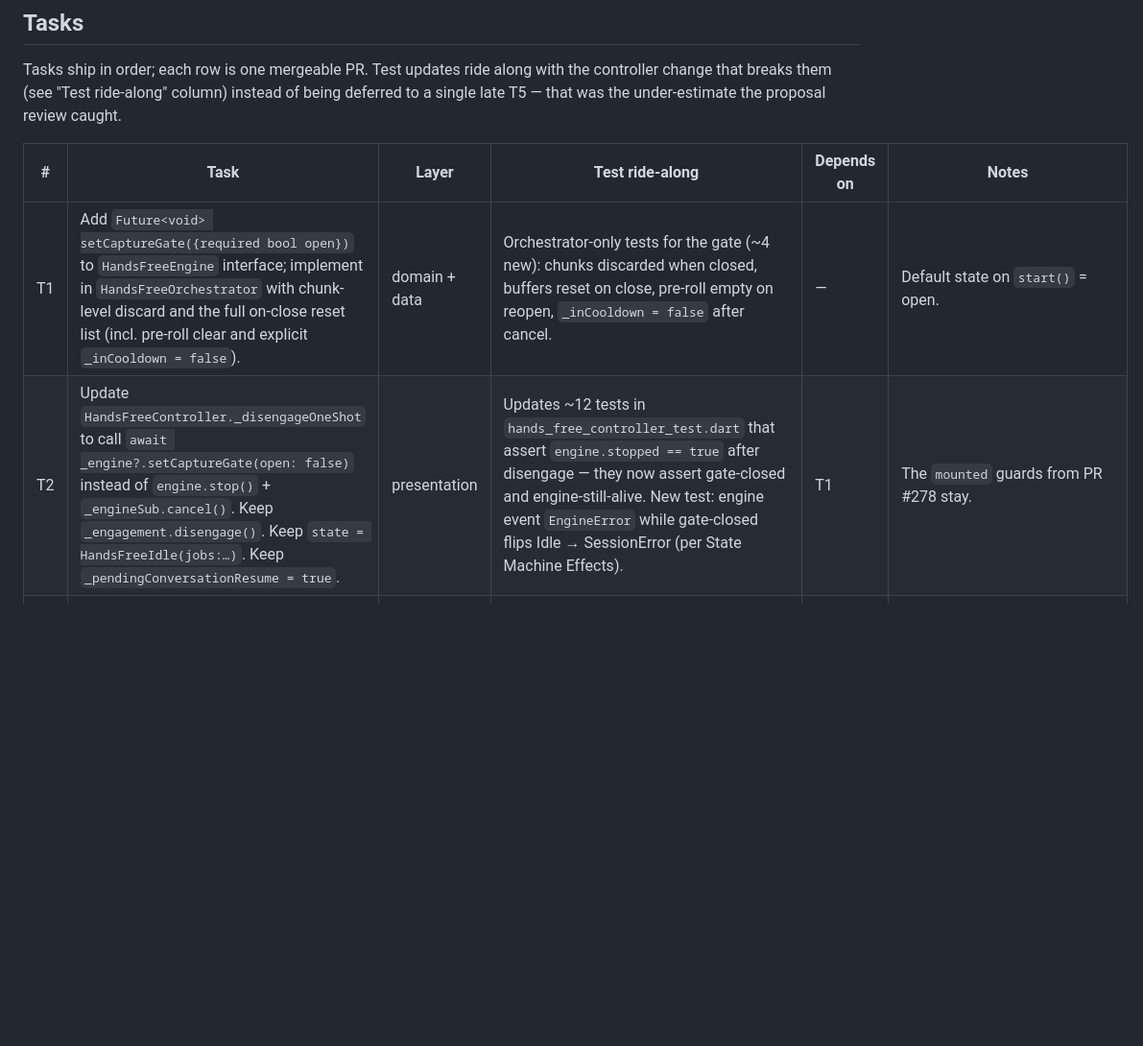
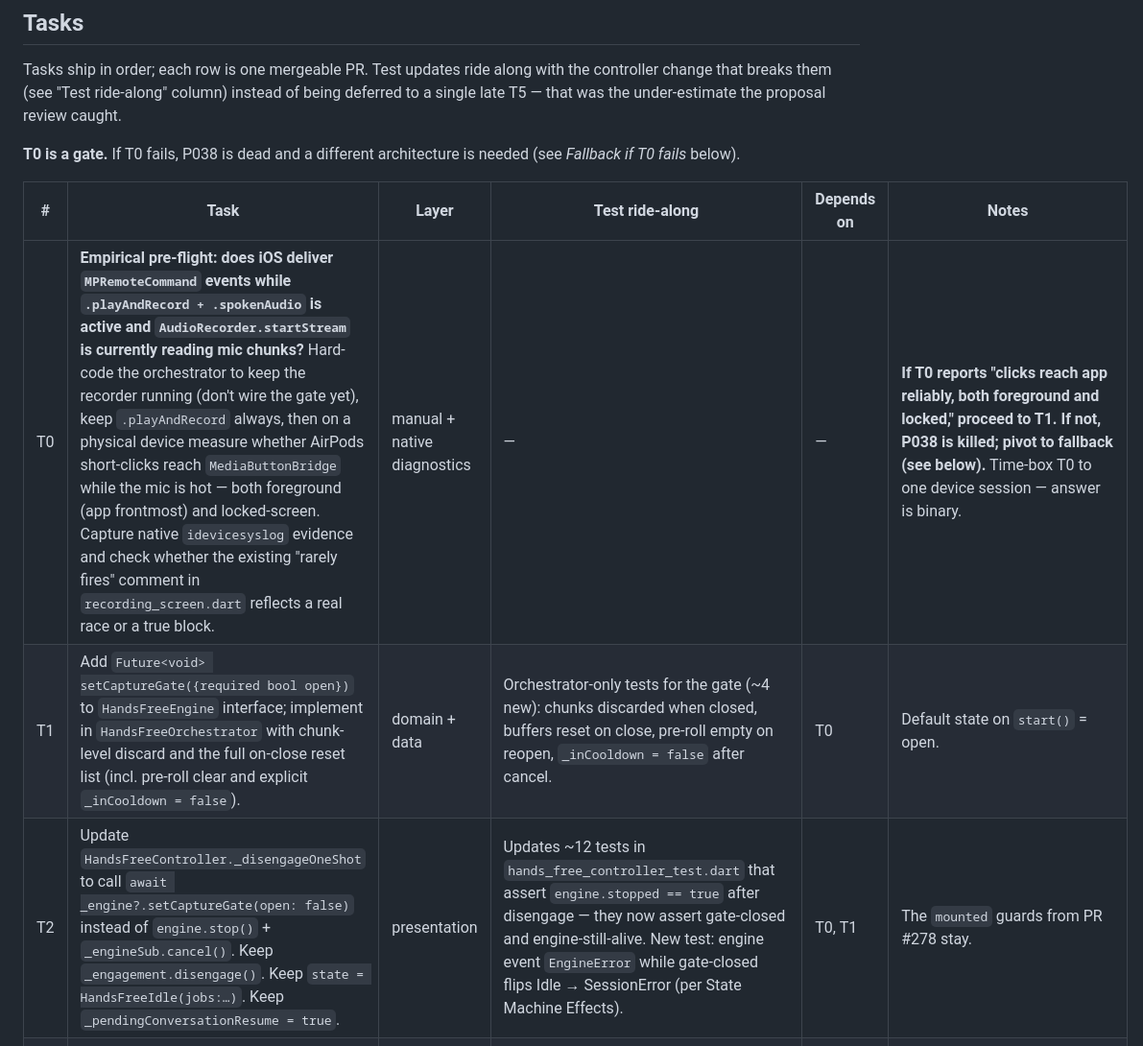
Before and after one commit to mjarco/voice-agent, a Markdown page: docs/proposals/038-always-on-capture-with-gate.md, the part around one of its changes. Shown at 96% size. Drawn GitHub-style; blank space fills up the shorter version.

```diff
--- a/docs/proposals/038-always-on-capture-with-gate.md
+++ b/docs/proposals/038-always-on-capture-with-gate.md
@@ -209,10 +211,13 @@ The `EngineError`-while-Idle case is intended (an audio I/O failure in the alway
 
 Tasks ship in order; each row is one mergeable PR. Test updates ride along with the controller change that breaks them (see "Test ride-along" column) instead of being deferred to a single late T5 — that was the under-estimate the proposal review caught.
 
+**T0 is a gate.** If T0 fails, P038 is dead and a different architecture is needed (see *Fallback if T0 fails* below).
+
 | # | Task | Layer | Test ride-along | Depends on | Notes |
 |---|---|---|---|---|---|
-| T1 | Add `Future<void> setCaptureGate({required bool open})` to `HandsFreeEngine` interface; implement in `HandsFreeOrchestrator` with chunk-level discard and the full on-close reset list (incl. pre-roll clear and explicit `_inCooldown = false`). | domain + data | Orchestrator-only tests for the gate (~4 new): chunks discarded when closed, buffers reset on close, pre-roll empty on reopen, `_inCooldown = false` after cancel. | — | Default state on `start()` = open. |
-| T2 | Update `HandsFreeController._disengageOneShot` to call `await _engine?.setCaptureGate(open: false)` instead of `engine.stop()` + `_engineSub.cancel()`. Keep `_engagement.disengage()`. Keep `state = HandsFreeIdle(jobs:…)`. Keep `_pendingConversationResume = true`. | presentation | Updates ~12 tests in `hands_free_controller_test.dart` that assert `engine.stopped == true` after disengage — they now assert gate-closed and engine-still-alive. New test: engine event `EngineError` while gate-closed flips Idle → SessionError (per State Machine Effects). | T1 | The `mounted` guards from PR #278 stay. |
+| T0 | **Empirical pre-flight: does iOS deliver `MPRemoteCommand` events while `.playAndRecord + .spokenAudio` is active and `AudioRecorder.startStream` is currently reading mic chunks?** Hard-code the orchestrator to keep the recorder running (don't wire the gate yet), keep `.playAndRecord` always, then on a physical device measure whether AirPods short-clicks reach `MediaButtonBridge` while the mic is hot — both foreground (app frontmost) and locked-screen. Capture native `idevicesyslog` evidence and check whether the existing "rarely fires" comment in `recording_screen.dart` reflects a real race or a true block. | manual + native diagnostics | — | — | **If T0 reports "clicks reach app reliably, both foreground and locked," proceed to T1. If not, P038 is killed; pivot to fallback (see below).** Time-box T0 to one device session — answer is binary. |
+| T1 | Add `Future<void> setCaptureGate({required bool open})` to `HandsFreeEngine` interface; implement in `HandsFreeOrchestrator` with chunk-level discard and the full on-close reset list (incl. pre-roll clear and explicit `_inCooldown = false`). | domain + data | Orchestrator-only tests for the gate (~4 new): chunks discarded when closed, buffers reset on close, pre-roll empty on reopen, `_inCooldown = false` after cancel. | T0 | Default state on `start()` = open. |
+| T2 | Update `HandsFreeController._disengageOneShot` to call `await _engine?.setCaptureGate(open: false)` instead of `engine.stop()` + `_engineSub.cancel()`. Keep `_engagement.disengage()`. Keep `state = HandsFreeIdle(jobs:…)`. Keep `_pendingConversationResume = true`. | presentation | Updates ~12 tests in `hands_free_controller_test.dart` that assert `engine.stopped == true` after disengage — they now assert gate-closed and engine-still-alive. New test: engine event `EngineError` while gate-closed flips Idle → SessionError (per State Machine Effects). | T0, T1 | The `mounted` guards from PR #278 stay. |
 | T3 | Update `HandsFreeController.startSession` per the side-effect table: when `_engine != null` and not in error state, run the perm/key/url re-validation and gate-open path; otherwise full first-time setup. Add `state = _listeningOrBacklog()` synchronous flip on fast-path. | presentation | Updates ~6 tests for "second startSession after disengage": engine instance is the same, gate transitions from closed to open, public state reaches `HandsFreeListening` synchronously. New test: revoked mic permission while orchestrator running → fast-path startSession surfaces `requiresSettings` error. | T2 | The session-start guards must be runtime-recheckable (perm/key/url), not first-call-only. |
 | T4 | Update `suspendForTts` / `resumeAfterTts` / `suspendByUser` / `resumeByUser` to drive the gate instead of `_closeEngagement` / `_resumeEngagement`. **`suspendForManualRecording` / `resumeAfterManualRecording` are explicitly out of scope for v1** — they keep the full-teardown path and accept the documented "first lock-screen click after manual recording reverts to old failure mode" limitation. | presentation | Updates ~10 tests in `hands_free_controller_pause_test.dart` for TTS / user suspend paths. Manual-recording suspend tests are unchanged. New test: `suspendForTts` does not tear down engine; `resumeAfterTts` reopens gate without restarting engine. | T2 | Preserve the existing flag interactions (`_suspendedByUser`, `_pendingConversationResume`). |
 | T5 | Manual on-device verification matrix (foreground / background / locked / lock-then-tts / lock-then-manual-record-then-lock-click). | manual | — | T1–T4 | See Acceptance Criteria. Lock-then-manual-record-then-lock-click documents the v1 limitation. |
```
Also changed, not shown: other parts of docs/proposals/038-always-on-capture-with-gate.md (+14 -2 lines).
